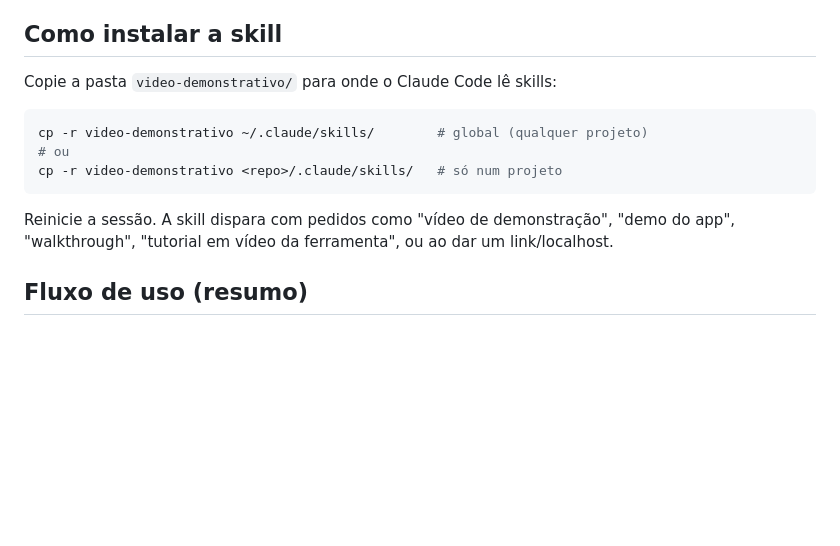
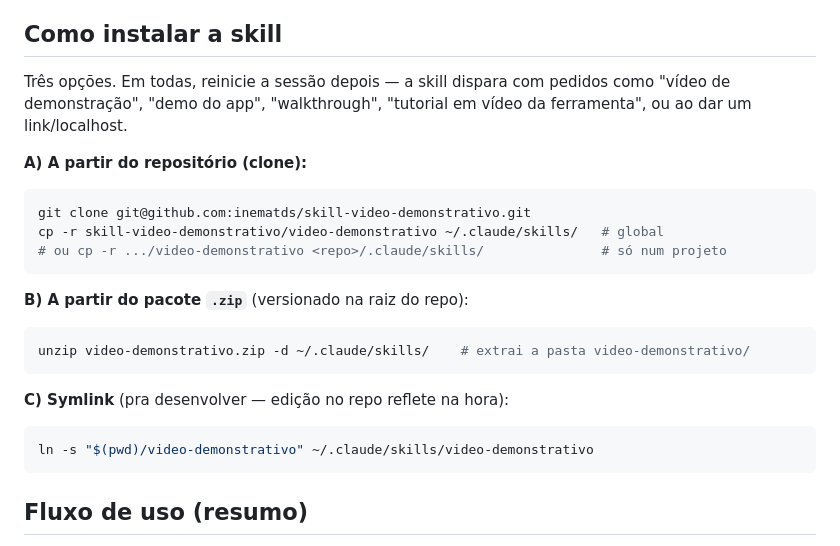
Before and after one commit to inematds/skill-video-demonstrativo, a Markdown page: README.md, the part around the change. Drawn GitHub-style; blank space fills up the shorter version.

Commit message:
Update README install section (clone / zip / symlink)
Co-Authored-By: Claude Opus 4.8 (1M context) <noreply@anthropic.com>

````diff
--- a/README.md
+++ b/README.md
@@ -34,14 +34,26 @@ skill-video-demonstrativo/
 > outro projeto, repositório ou skill pra funcionar.
 
 ## Como instalar a skill
-Copie a pasta `video-demonstrativo/` para onde o Claude Code lê skills:
+Três opções. Em todas, reinicie a sessão depois — a skill dispara com pedidos como
+"vídeo de demonstração", "demo do app", "walkthrough", "tutorial em vídeo da
+ferramenta", ou ao dar um link/localhost.
+
+**A) A partir do repositório (clone):**
 ```bash
-cp -r video-demonstrativo ~/.claude/skills/        # global (qualquer projeto)
-# ou
-cp -r video-demonstrativo <repo>/.claude/skills/   # só num projeto
+git clone git@github.com:inematds/skill-video-demonstrativo.git
+cp -r skill-video-demonstrativo/video-demonstrativo ~/.claude/skills/   # global
+# ou cp -r .../video-demonstrativo <repo>/.claude/skills/               # só num projeto
 ```
-Reinicie a sessão. A skill dispara com pedidos como "vídeo de demonstração", "demo do
-app", "walkthrough", "tutorial em vídeo da ferramenta", ou ao dar um link/localhost.
+
+**B) A partir do pacote `.zip`** (versionado na raiz do repo):
+```bash
+unzip video-demonstrativo.zip -d ~/.claude/skills/    # extrai a pasta video-demonstrativo/
+```
+
+**C) Symlink** (pra desenvolver — edição no repo reflete na hora):
+```bash
+ln -s "$(pwd)/video-demonstrativo" ~/.claude/skills/video-demonstrativo
+```
 
 ## Fluxo de uso (resumo)
 1. Num projeto novo: `npx hyperframes init <nome> --example blank --non-interactive`.
````
